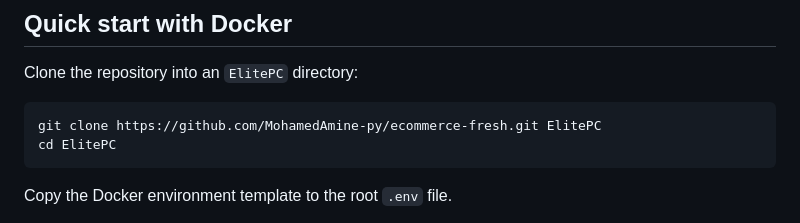
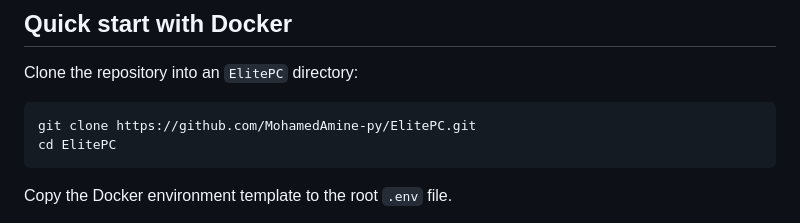
Before and after one commit to MohamedAmine-py/ecommerce-fresh, a Markdown page: README.md, the part around the change. GitHub-like rendering.

Commit message:
fix: update repository clone URL in README for accuracy

````diff
--- a/README.md
+++ b/README.md
@@ -120,7 +120,7 @@ ElitePC/
 Clone the repository into an `ElitePC` directory:
 
 ```bash
-git clone https://github.com/MohamedAmine-py/ecommerce-fresh.git ElitePC
+git clone https://github.com/MohamedAmine-py/ElitePC.git
 cd ElitePC
 ```
 
````
